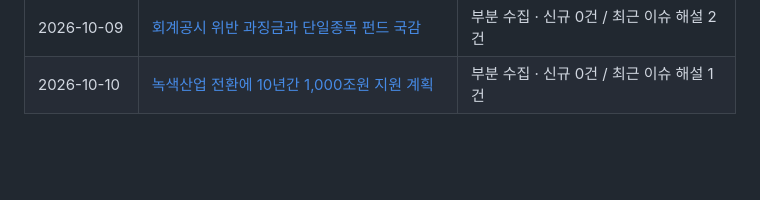
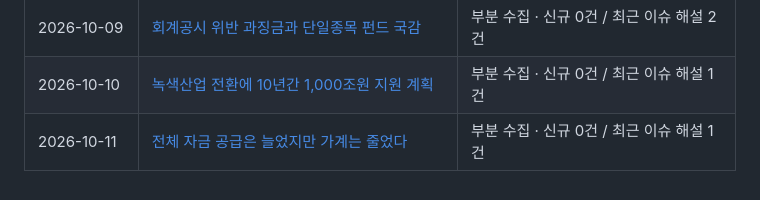
Before and after one commit to Ji-Un-Gil/financialSummary, a Markdown page: briefings/README.md, the part around the change. Rendered like a GitHub page; blank space fills up the shorter version.

Commit message:
Publish verified financial summary for 2026-10-11

```diff
--- a/briefings/README.md
+++ b/briefings/README.md
@@ -32,3 +32,4 @@
 | 2026-10-08 | [국민참여성장펀드 판매 조건과 8월 경상수지](2026/10/2026-10-08.md) | 부분 수집 · 수동 발행 |
 | 2026-10-09 | [회계공시 위반 과징금과 단일종목 펀드 국감](2026/10/2026-10-09.md) | 부분 수집 · 신규 0건 / 최근 이슈 해설 2건 |
 | 2026-10-10 | [녹색산업 전환에 10년간 1,000조원 지원 계획](2026/10/2026-10-10.md) | 부분 수집 · 신규 0건 / 최근 이슈 해설 1건 |
+| 2026-10-11 | [전체 자금 공급은 늘었지만 가계는 줄었다](2026/10/2026-10-11.md) | 부분 수집 · 신규 0건 / 최근 이슈 해설 1건 |
```
Also changed, not shown: 2 other files.
